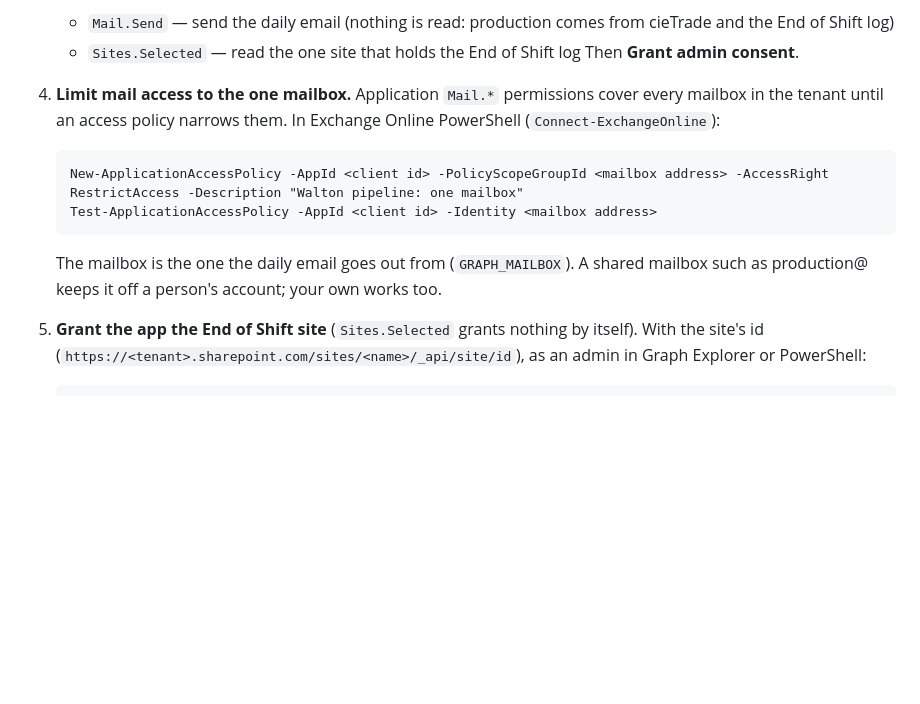
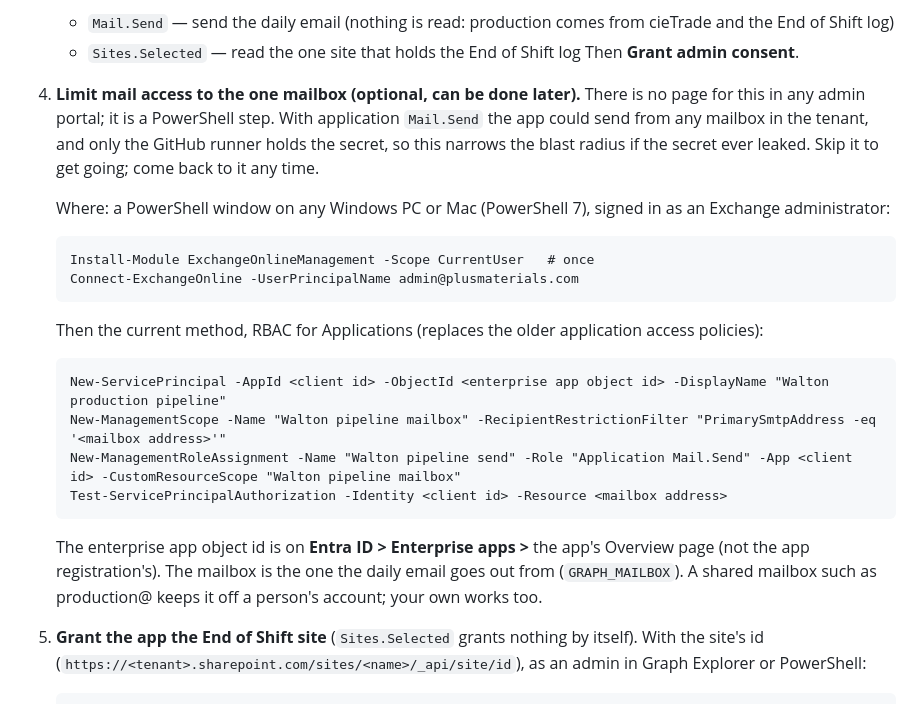
Before and after one commit to zabdulla/walton_production, a Markdown page: setup/MICROSOFT_365_SETUP.md, the part around the change. GitHub-like rendering; blank space fills up the shorter version.

Commit message:
Microsoft 365 guide: mailbox scoping is an optional PowerShell step, RBAC for Applications
Co-Authored-By: Claude Fable 5.1 <noreply@anthropic.com>
Claude-Session: https://claude.ai/code/session_018kosvbJAnMeLeV5h953VHb

```diff
--- a/setup/MICROSOFT_365_SETUP.md
+++ b/setup/MICROSOFT_365_SETUP.md
@@ -34,15 +34,30 @@ the Application Administrator or Global Administrator role.
    - `Mail.Send` — send the daily email (nothing is read: production comes from cieTrade and the End of Shift log)
    - `Sites.Selected` — read the one site that holds the End of Shift log
    Then **Grant admin consent**.
-4. **Limit mail access to the one mailbox.** Application `Mail.*` permissions
-   cover every mailbox in the tenant until an access policy narrows them. In
-   Exchange Online PowerShell (`Connect-ExchangeOnline`):
+4. **Limit mail access to the one mailbox (optional, can be done later).**
+   There is no page for this in any admin portal; it is a PowerShell step. With
+   application `Mail.Send` the app could send from any mailbox in the tenant, and
+   only the GitHub runner holds the secret, so this narrows the blast radius if the
+   secret ever leaked. Skip it to get going; come back to it any time.
 
-       New-ApplicationAccessPolicy -AppId <client id> -PolicyScopeGroupId <mailbox address> -AccessRight RestrictAccess -Description "Walton pipeline: one mailbox"
-       Test-ApplicationAccessPolicy -AppId <client id> -Identity <mailbox address>
+   Where: a PowerShell window on any Windows PC or Mac (PowerShell 7), signed in as
+   an Exchange administrator:
 
-   The mailbox is the one the daily email goes out from (`GRAPH_MAILBOX`). A shared mailbox such as production@ keeps it
-   off a person's account; your own works too.
+       Install-Module ExchangeOnlineManagement -Scope CurrentUser   # once
+       Connect-ExchangeOnline -UserPrincipalName admin@plusmaterials.com
+
+   Then the current method, RBAC for Applications (replaces the older
+   application access policies):
+
+       New-ServicePrincipal -AppId <client id> -ObjectId <enterprise app object id> -DisplayName "Walton production pipeline"
+       New-ManagementScope -Name "Walton pipeline mailbox" -RecipientRestrictionFilter "PrimarySmtpAddress -eq '<mailbox address>'"
+       New-ManagementRoleAssignment -Name "Walton pipeline send" -Role "Application Mail.Send" -App <client id> -CustomResourceScope "Walton pipeline mailbox"
+       Test-ServicePrincipalAuthorization -Identity <client id> -Resource <mailbox address>
+
+   The enterprise app object id is on **Entra ID > Enterprise apps >** the app's
+   Overview page (not the app registration's). The mailbox is the one the daily
+   email goes out from (`GRAPH_MAILBOX`). A shared mailbox such as production@
+   keeps it off a person's account; your own works too.
 5. **Grant the app the End of Shift site** (`Sites.Selected` grants nothing by
    itself). With the site's id (`https://<tenant>.sharepoint.com/sites/<name>/_api/site/id`),
    as an admin in Graph Explorer or PowerShell:
```
